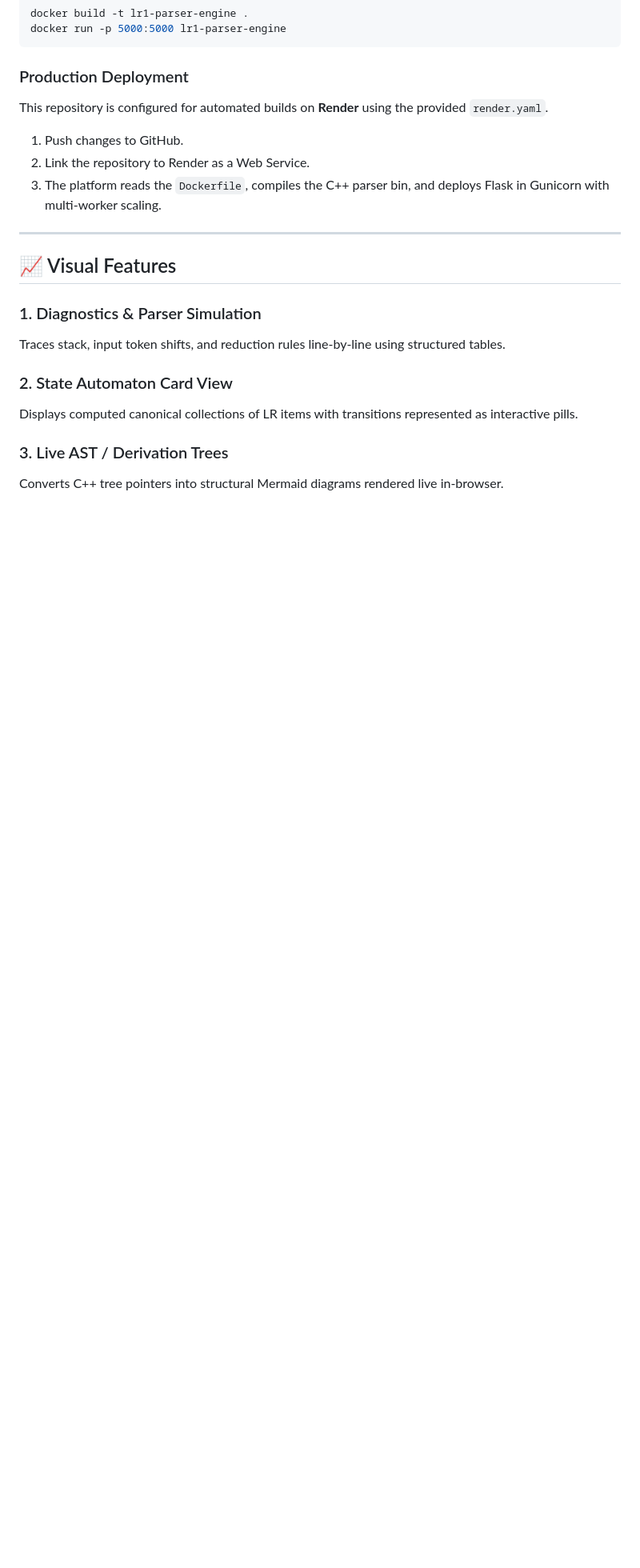
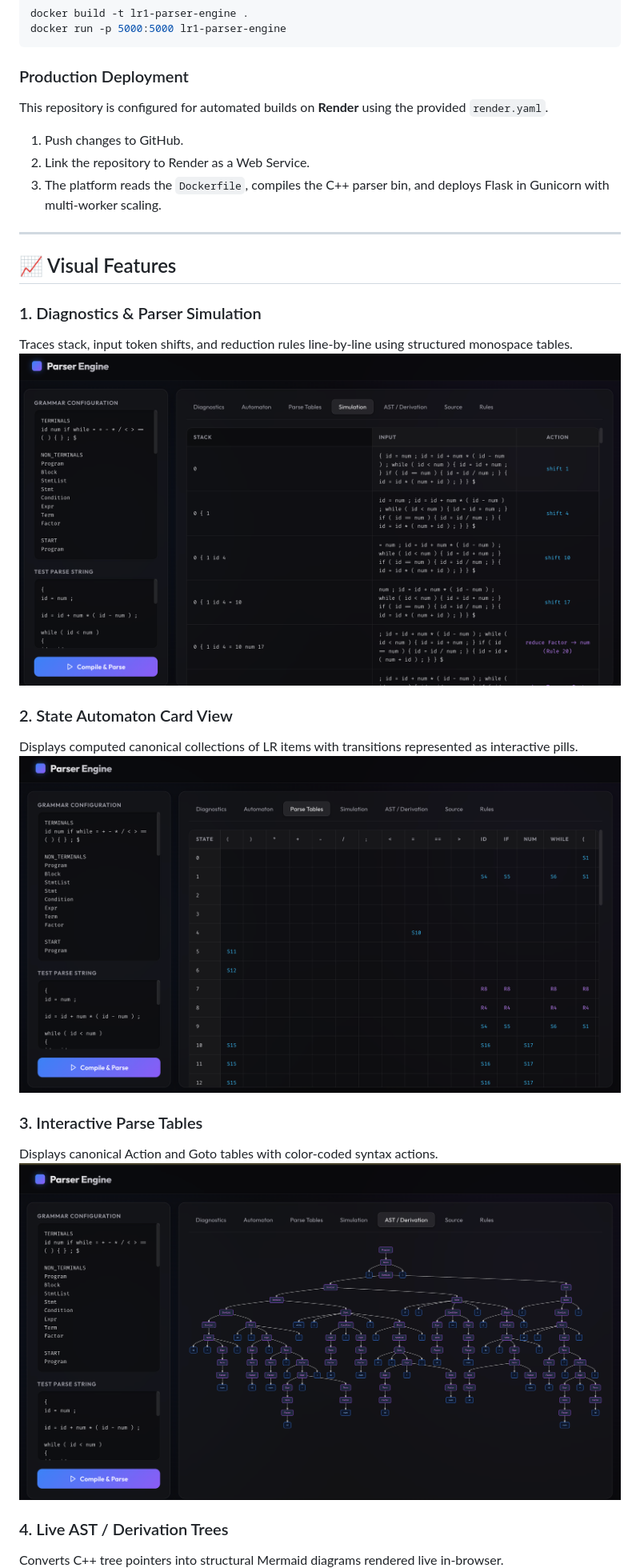
Before and after one commit to palaparthidinesh99-design/LR-1-Parser-Engine, a Markdown page: README.md, the part around one of its changes. Shown at 80% size. Rendered like a GitHub page; pictures changed too: docs/images/demo-2.png, docs/images/demo-3.png, docs/images/demo-4.png (added); blank space fills up the shorter version.

Commit message:
docs: add new screenshots and format DFA state numbers

```diff
--- a/README.md
+++ b/README.md
@@ -85,10 +85,16 @@ This repository is configured for automated builds on **Render** using the provi
 ## 📈 Visual Features
 
 ### 1. Diagnostics & Parser Simulation
-Traces stack, input token shifts, and reduction rules line-by-line using structured tables.
+Traces stack, input token shifts, and reduction rules line-by-line using structured monospace tables.
+![Diagnostics and Simulation](docs/images/demo-3.png)
 
 ### 2. State Automaton Card View
 Displays computed canonical collections of LR items with transitions represented as interactive pills.
+![State Automaton View](docs/images/demo-4.png)
 
-### 3. Live AST / Derivation Trees
+### 3. Interactive Parse Tables
+Displays canonical Action and Goto tables with color-coded syntax actions.
+![Parse Tables](docs/images/demo-2.png)
+
+### 4. Live AST / Derivation Trees
 Converts C++ tree pointers into structural Mermaid diagrams rendered live in-browser.
```
Also changed, not shown: other parts of README.md (+1 -0 lines), docs/images/README.md (deleted, +0 -9 lines), docs/images/demo-1.png, 1 other file.
